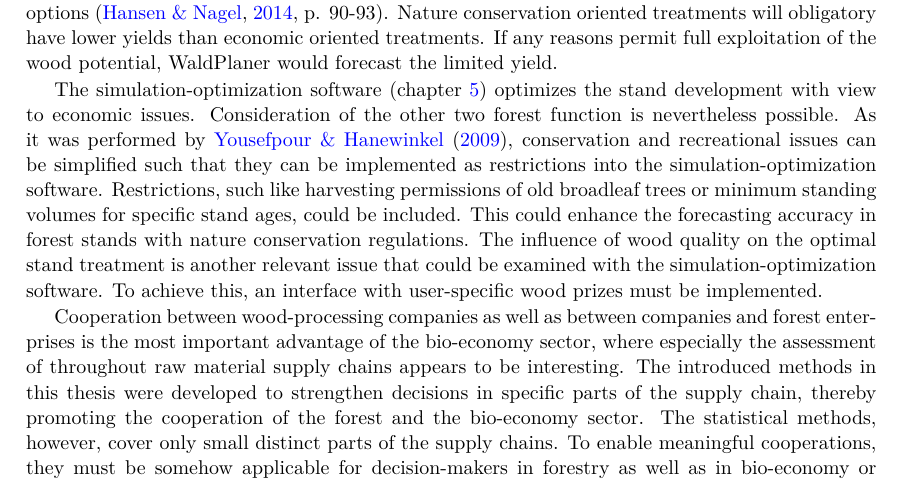
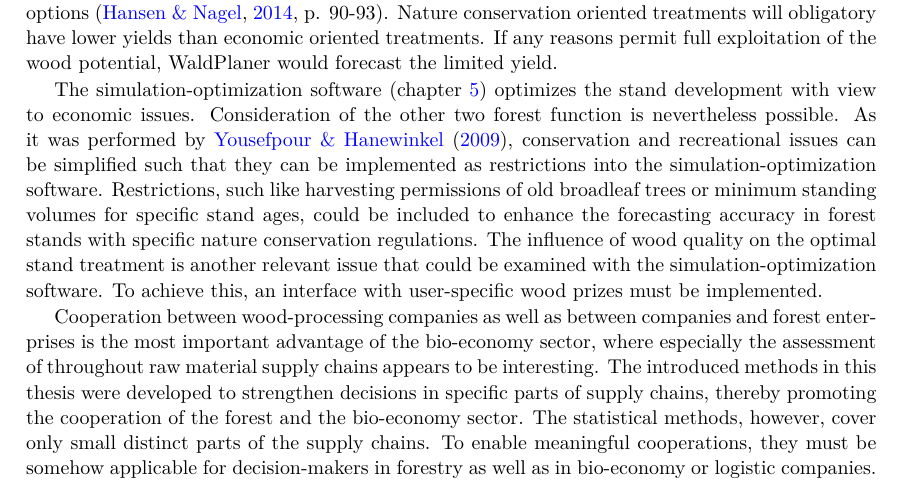
Before and after one commit to kaihusmann/diss, a LaTeX thesis (Dissertation.tex, which reads Discussion.tex): part of page 89 of 102, cut so that both start at the same text. Compiled offline with pdfLaTeX; a LaTeX package or settings file that is missing is left out.

Commit message:
discussion

```diff
--- a/Discussion.tex
+++ b/Discussion.tex
@@ -38,6 +38,6 @@ The thesis aims more on development and evaluation of inference based models tha
 
 One common aim of all introduced methods is the assessment of the full wood potential from economic perspective. All models provide decision support to strengthen the economic forest function. There are, however, numerous good reasons not to fully exploit the potentials. Conservation or recreational issues, which could decrease the actual harvestable wood volume, cannot be considered directly. Combinations of the models from chapters \ref{chap:bm} and \ref{chap:beech_crowns} with other DSS could enable consideration of other forest functions as well. Other, already existing, DSS could reduce the wood potential due to conservation or recreational issues, thereby further enhancing the prediction accuracy of wood potentials. These aspects provide further arguments for an implementation of the introduced models into the WaldPlaner. WaldPlaner allows parametrization of different treatment options \citep[p. 90-93]{hansen_2014}. Nature conservation oriented treatments will obligatory have lower yields than economic oriented treatments. If any reasons permit full exploitation of the wood potential, WaldPlaner would forecast the limited yield.
 
-The simulation-optimization software (chapter \ref{chap:opt}) optimizes the stand development with view to economic issues. Consideration of the other two forest function is nevertheless possible. As it was performed by \citet{yousefpour_2009}, conservation and recreational issues can be simplified such that they can be implemented as restrictions into the simulation-optimization software. Restrictions, such like harvesting permissions of old broadleaf trees or minimum standing volumes for specific stand ages, could be included. This could enhance the forecasting accuracy in forest stands with nature conservation regulations. The influence of wood quality on the optimal stand treatment is another relevant issue that could be examined with the simulation-optimization software. To achieve this, an interface with user-specific wood prizes must be implemented.
+The simulation-optimization software (chapter \ref{chap:opt}) optimizes the stand development with view to economic issues. Consideration of the other two forest function is nevertheless possible. As it was performed by \citet{yousefpour_2009}, conservation and recreational issues can be simplified such that they can be implemented as restrictions into the simulation-optimization software. Restrictions, such like harvesting permissions of old broadleaf trees or minimum standing volumes for specific stand ages, could be included to enhance the forecasting accuracy in forest stands with specific nature conservation regulations. The influence of wood quality on the optimal stand treatment is another relevant issue that could be examined with the simulation-optimization software. To achieve this, an interface with user-specific wood prizes must be implemented.
 
-Cooperation between wood-processing companies as well as between companies and forest enterprises is the most important advantage of the bio-economy sector, where especially the assessment of throughout raw material supply chains appears to be interesting. The introduced methods in this thesis were developed to strengthen decisions in specific parts of the supply chain, thereby promoting the cooperation of the forest and the bio-economy sector. The statistical methods, however, cover only small distinct parts of the supply chains. To enable meaningful cooperations, they must be somehow applicable for decision-makers in forestry as well as in bio-economy or logistic companies. When implementing the models into DSS, interfaces to other software will be mandatory to take their full advantages. A front-end with an interface to logistic DSS could link the optimized wood amounts with resource distribution simulations or optimizations.
+Cooperation between wood-processing companies as well as between companies and forest enterprises is the most important advantage of the bio-economy sector, where especially the assessment of throughout raw material supply chains appears to be interesting. The introduced methods in this thesis were developed to strengthen decisions in specific parts of supply chains, thereby promoting the cooperation of the forest and the bio-economy sector. The statistical methods, however, cover only small distinct parts of the supply chains. To enable meaningful cooperations, they must be somehow applicable for decision-makers in forestry as well as in bio-economy or logistic companies. When implementing the models into DSS, interfaces to other software will be mandatory to take their full advantages. A front-end with an interface to logistic DSS could link the optimized wood amounts with resource distribution simulations or optimizations.
```
Also changed, not shown: 2 other files.
